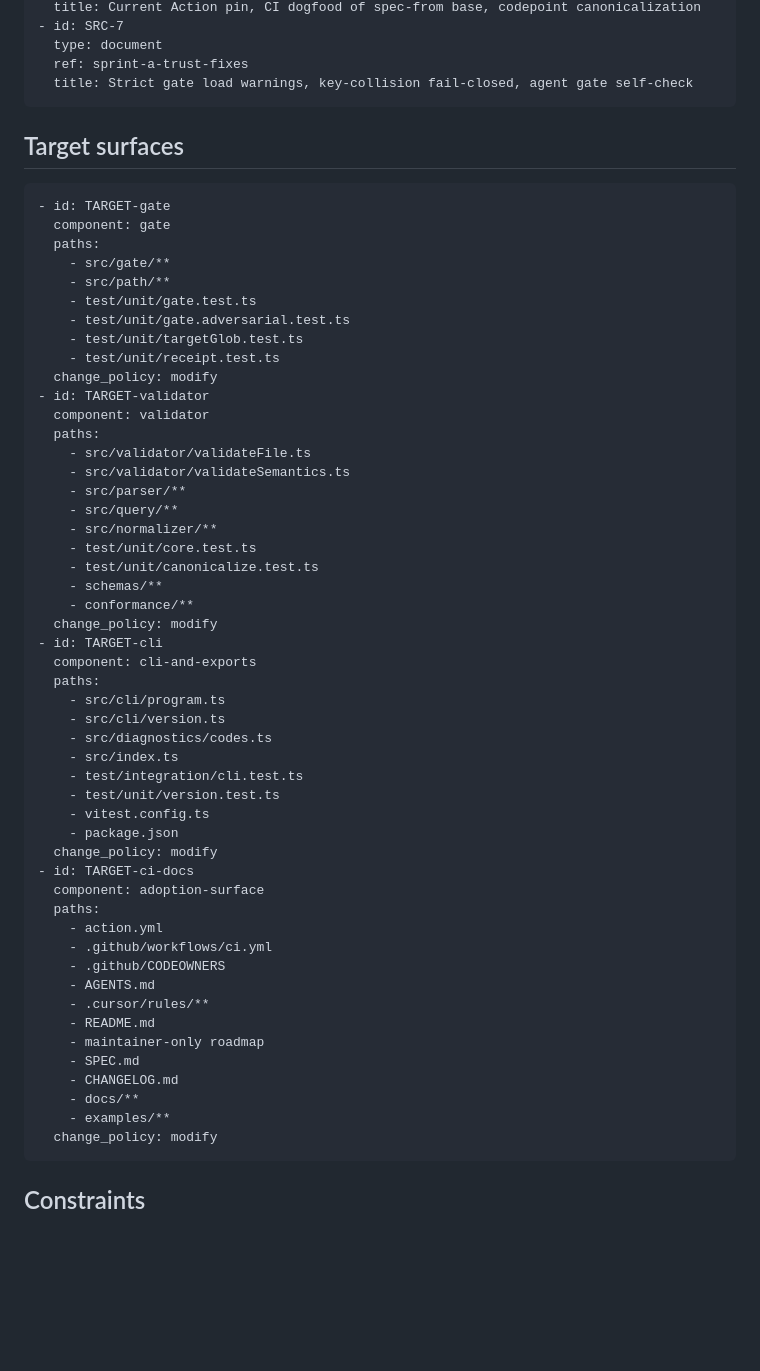
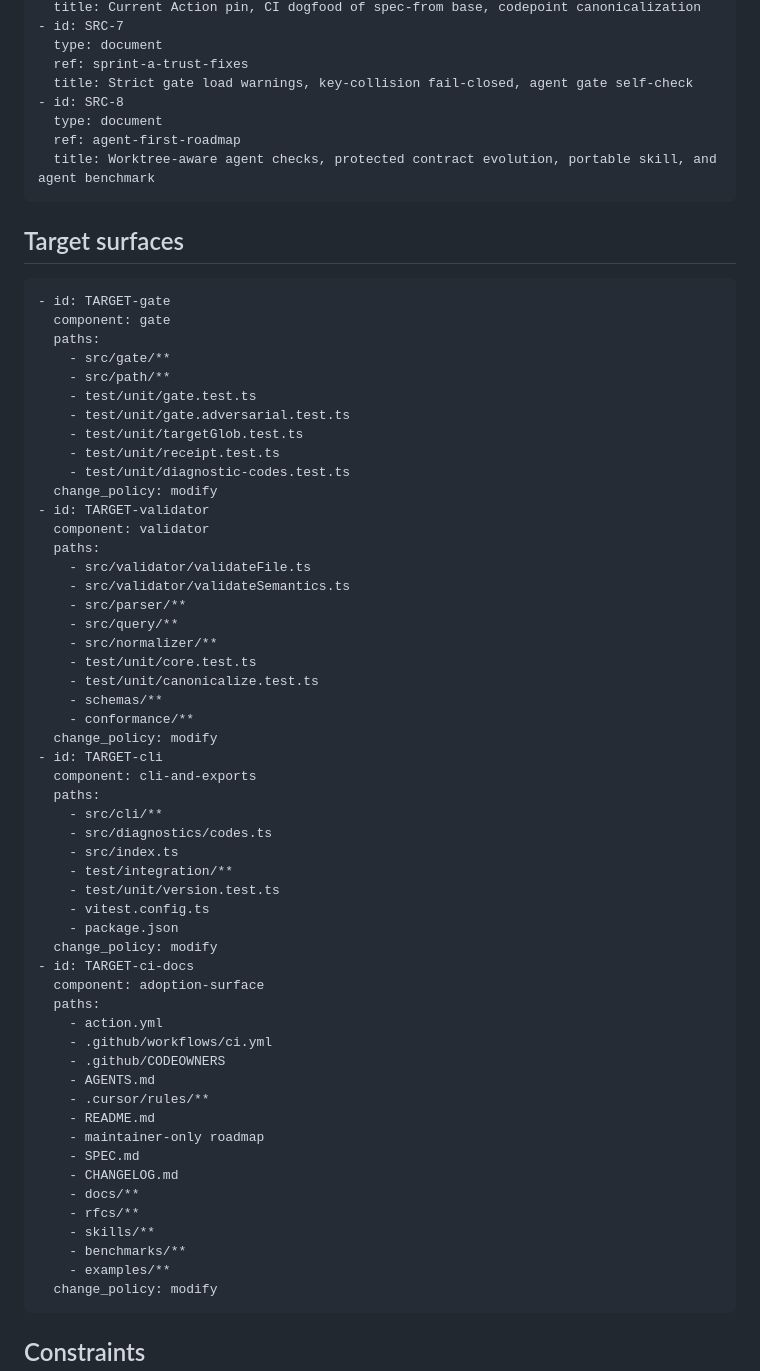
Before and after one commit to majilesh/engineeringspec, a Markdown page: docs/engineering-specs/ES-gate-diff-scope.engineering-spec.md, the part around one of its changes. Drawn GitHub-style; blank space fills up the shorter version.

````diff
--- a/docs/engineering-specs/ES-gate-diff-scope.engineering-spec.md
+++ b/docs/engineering-specs/ES-gate-diff-scope.engineering-spec.md
@@ -46,6 +46,10 @@ Add and harden `engineeringspec gate` so CI can reject changes outside declared
   type: document
   ref: sprint-a-trust-fixes
   title: Strict gate load warnings, key-collision fail-closed, agent gate self-check
+- id: SRC-8
+  type: document
+  ref: agent-first-roadmap
+  title: Worktree-aware agent checks, protected contract evolution, portable skill, and agent benchmark
 ```
 
 ## Target surfaces
@@ -60,6 +64,7 @@ Add and harden `engineeringspec gate` so CI can reject changes outside declared
     - test/unit/gate.adversarial.test.ts
     - test/unit/targetGlob.test.ts
     - test/unit/receipt.test.ts
+    - test/unit/diagnostic-codes.test.ts
   change_policy: modify
 - id: TARGET-validator
   component: validator
@@ -77,11 +82,10 @@ Add and harden `engineeringspec gate` so CI can reject changes outside declared
 - id: TARGET-cli
   component: cli-and-exports
   paths:
-    - src/cli/program.ts
-    - src/cli/version.ts
+    - src/cli/**
     - src/diagnostics/codes.ts
     - src/index.ts
-    - test/integration/cli.test.ts
+    - test/integration/**
     - test/unit/version.test.ts
     - vitest.config.ts
     - package.json
@@ -99,6 +103,9 @@ Add and harden `engineeringspec gate` so CI can reject changes outside declared
     - SPEC.md
     - CHANGELOG.md
     - docs/**
+    - rfcs/**
+    - skills/**
+    - benchmarks/**
     - examples/**
   change_policy: modify
 ```
````
Also changed, not shown: other parts of docs/engineering-specs/ES-gate-diff-scope.engineering-spec.md (+33 -3 lines).
